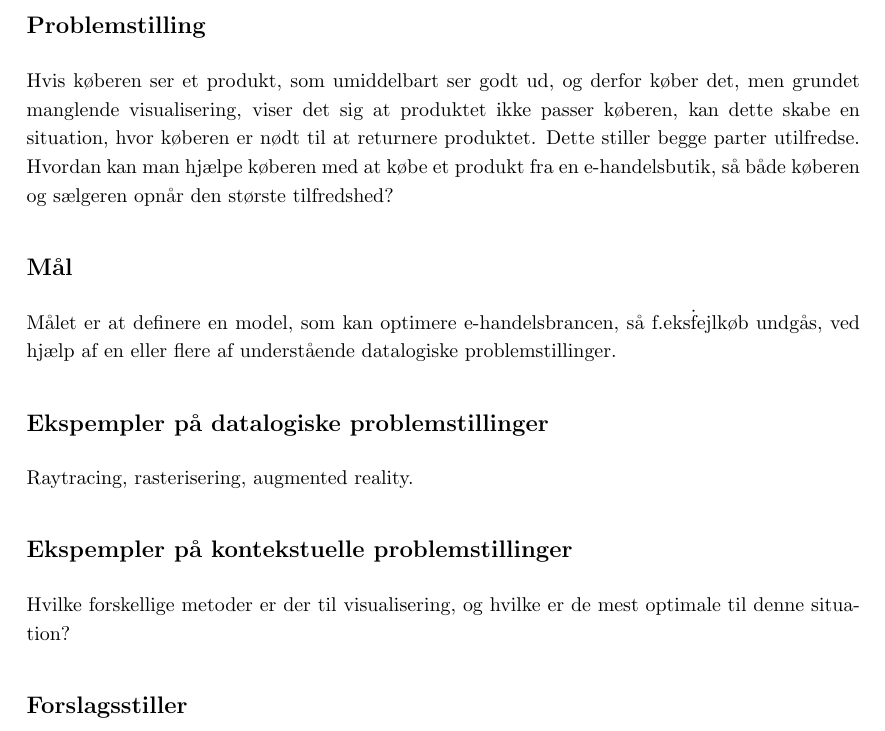
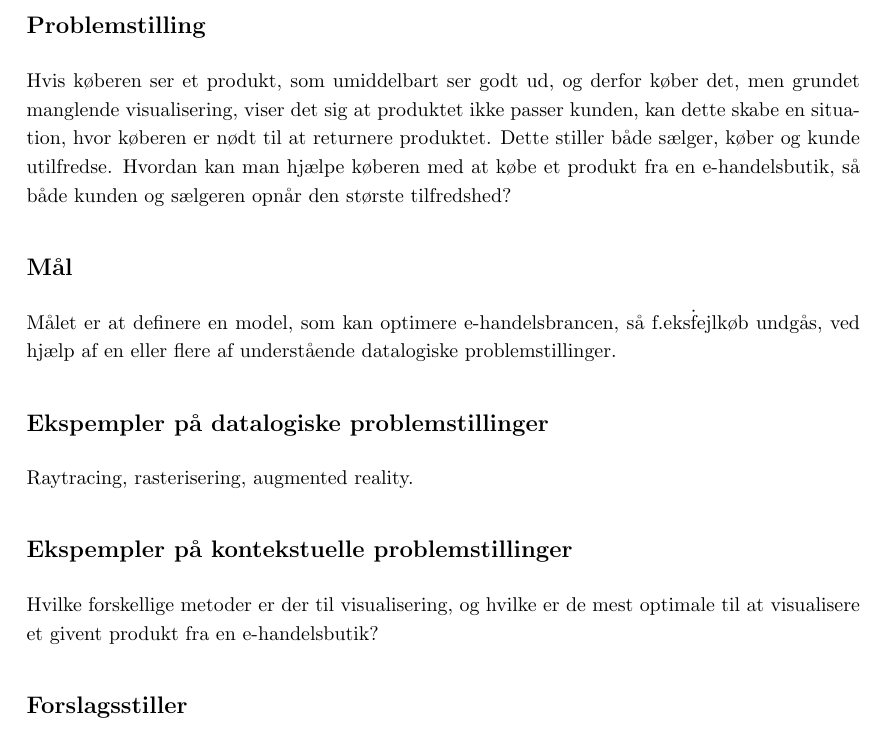
Before and after one commit to AAUSoftwareStudentGroup/P1-Raytracing, a LaTeX document (problem/main.tex, which reads problem/sections/bilag.tex): part of page 68 of 68, cut so that both start at the same text. Compiled offline with pdfLaTeX.

Commit message:
projektforslag v2

```diff
--- a/problem/sections/bilag.tex
+++ b/problem/sections/bilag.tex
@@ -177,7 +177,7 @@ I takt med flere og flere computere i individers hjem, er adgangen til internett
 
 \subsection*{Problemstilling}
 
-Hvis køberen ser et produkt, som umiddelbart ser godt ud, og derfor køber det, men grundet manglende visualisering, viser det sig at produktet ikke passer køberen, kan dette skabe en situation, hvor køberen er nødt til at returnere produktet. Dette stiller begge parter utilfredse. Hvordan kan man hjælpe køberen med at købe et produkt fra en e-handelsbutik, så både køberen og sælgeren opnår den største tilfredshed?
+Hvis køberen ser et produkt, som umiddelbart ser godt ud, og derfor køber det, men grundet manglende visualisering, viser det sig at produktet ikke passer kunden, kan dette skabe en situation, hvor køberen er nødt til at returnere produktet. Dette stiller både sælger, køber og kunde utilfredse. Hvordan kan man hjælpe køberen med at købe et produkt fra en e-handelsbutik, så både kunden og sælgeren opnår den største tilfredshed?
 
 \subsection*{Mål}
 
@@ -189,7 +189,7 @@ Raytracing, rasterisering, augmented reality.
 
 \subsection*{Ekspempler på kontekstuelle problemstillinger}
 
-Hvilke forskellige metoder er der til visualisering, og hvilke er de mest optimale til denne situation?
+Hvilke forskellige metoder er der til visualisering, og hvilke er de mest optimale til at visualisere et givent produkt fra en e-handelsbutik?
 
 \subsection*{Forslagsstiller}
 
```
